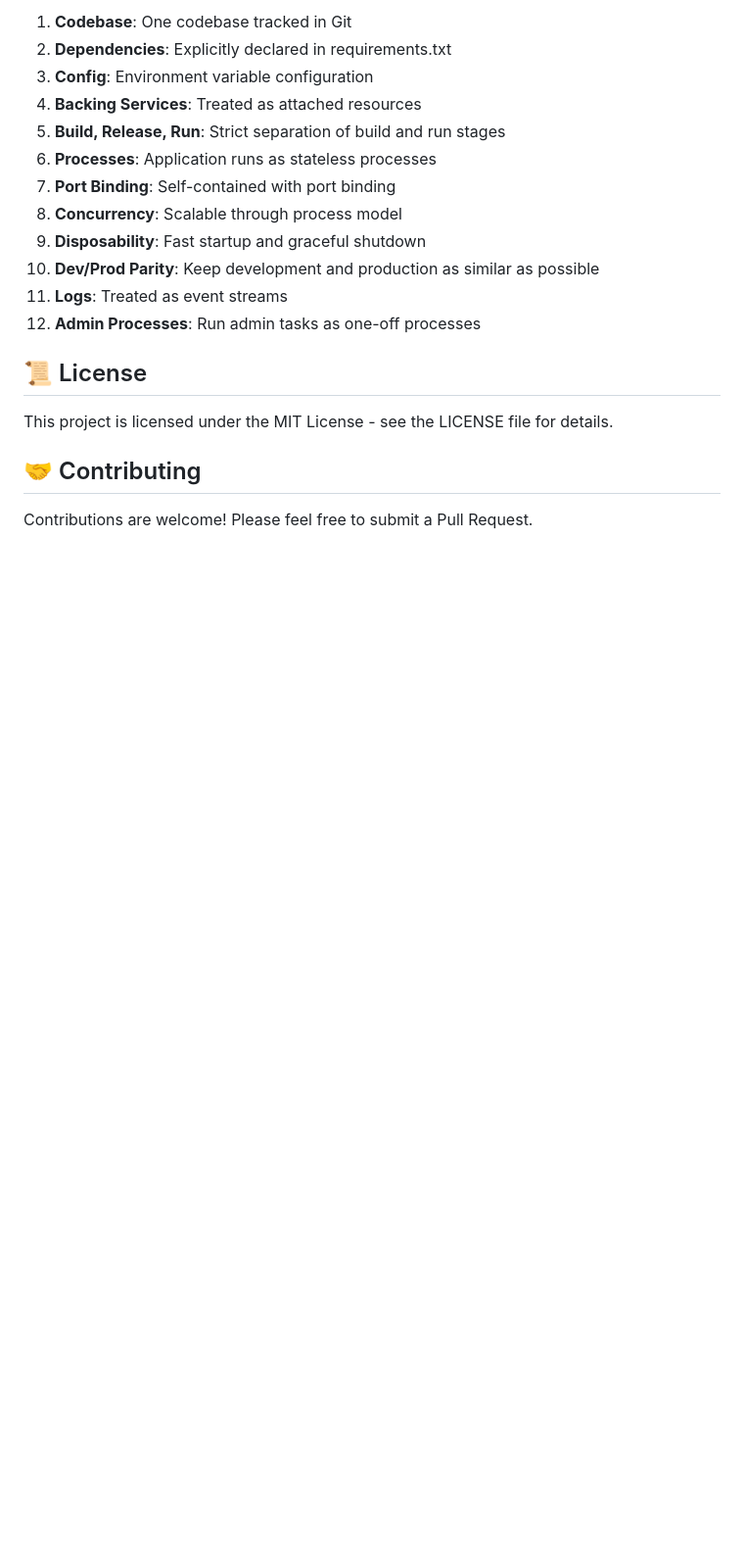
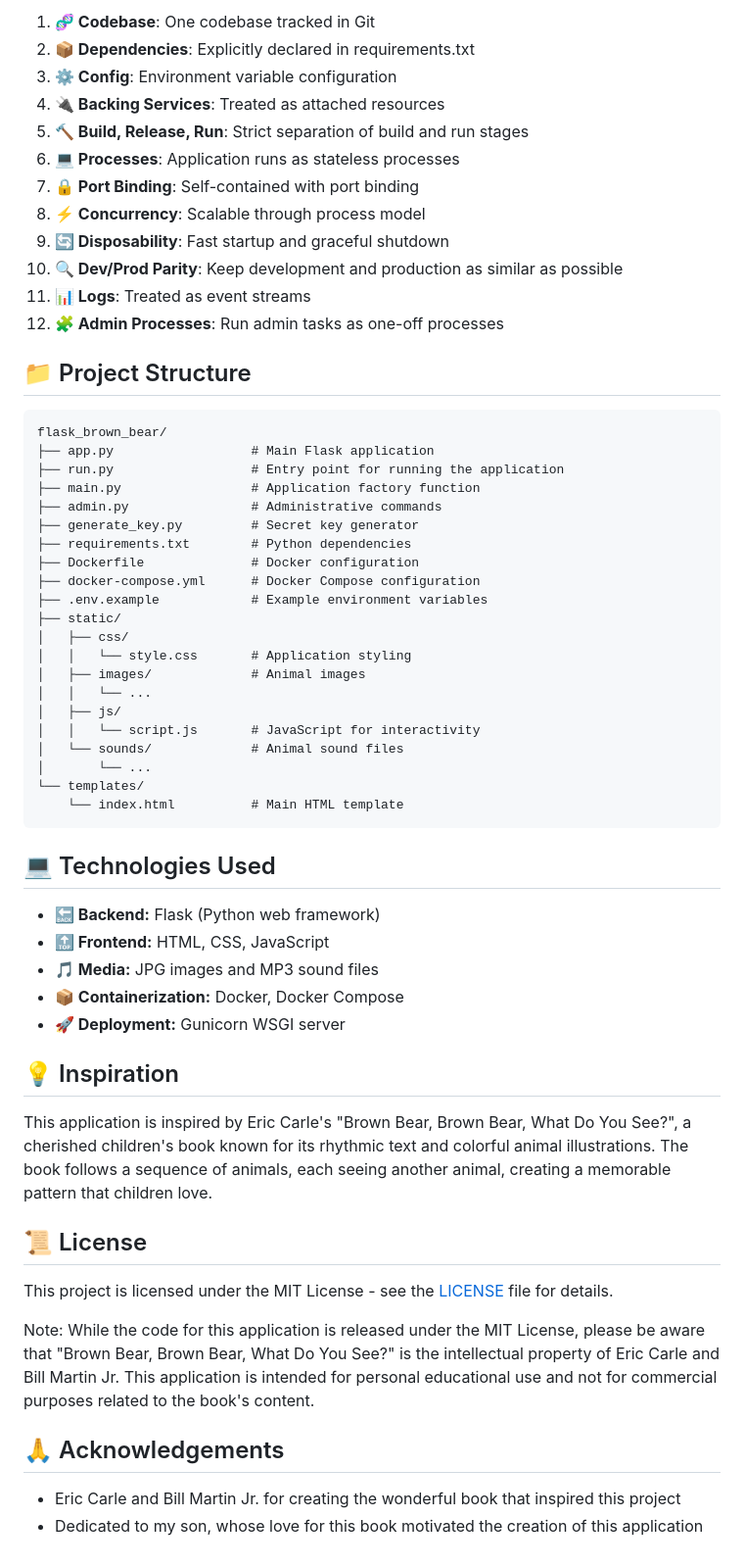
Before and after one commit to ertwrx/flask_brown_bear, a Markdown page: README.md, the part around the change printed below. Shown: that part at 98% size. GitHub-like rendering; blank space fills up the shorter version.

````diff
--- a/README.md
+++ b/README.md
@@ -121,21 +134,62 @@ This application follows the [12-Factor App](https://12factor.net/) methodology:
 
-1. **Codebase**: One codebase tracked in Git
-2. **Dependencies**: Explicitly declared in requirements.txt
-3. **Config**: Environment variable configuration
-4. **Backing Services**: Treated as attached resources
-5. **Build, Release, Run**: Strict separation of build and run stages
-6. **Processes**: Application runs as stateless processes
-7. **Port Binding**: Self-contained with port binding
-8. **Concurrency**: Scalable through process model
-9. **Disposability**: Fast startup and graceful shutdown
-10. **Dev/Prod Parity**: Keep development and production as similar as possible
-11. **Logs**: Treated as event streams
-12. **Admin Processes**: Run admin tasks as one-off processes
+1. **🧬 Codebase**: One codebase tracked in Git
+2. **📦 Dependencies**: Explicitly declared in requirements.txt
+3. **⚙️ Config**: Environment variable configuration
+4. **🔌 Backing Services**: Treated as attached resources
+5. **🔨 Build, Release, Run**: Strict separation of build and run stages
+6. **💻 Processes**: Application runs as stateless processes
+7. **🔒 Port Binding**: Self-contained with port binding
+8. **⚡ Concurrency**: Scalable through process model
+9. **🔄 Disposability**: Fast startup and graceful shutdown
+10. **🔍 Dev/Prod Parity**: Keep development and production as similar as possible
+11. **📊 Logs**: Treated as event streams
+12. **🧩 Admin Processes**: Run admin tasks as one-off processes
+
+## 📁 Project Structure
+
+```
+flask_brown_bear/
+├── app.py                  # Main Flask application
+├── run.py                  # Entry point for running the application
+├── main.py                 # Application factory function
+├── admin.py                # Administrative commands
+├── generate_key.py         # Secret key generator
+├── requirements.txt        # Python dependencies
+├── Dockerfile              # Docker configuration
+├── docker-compose.yml      # Docker Compose configuration
+├── .env.example            # Example environment variables
+├── static/
+│   ├── css/
+│   │   └── style.css       # Application styling
+│   ├── images/             # Animal images
+│   │   └── ...
+│   ├── js/
+│   │   └── script.js       # JavaScript for interactivity
+│   └── sounds/             # Animal sound files
+│       └── ...
+└── templates/
+    └── index.html          # Main HTML template
+```
+
+## 💻 Technologies Used
+
+- **🔙 Backend:** Flask (Python web framework)
+- **🔝 Frontend:** HTML, CSS, JavaScript
+- **🎵 Media:** JPG images and MP3 sound files
+- **📦 Containerization:** Docker, Docker Compose
+- **🚀 Deployment:** Gunicorn WSGI server
+
+## 💡 Inspiration
+
+This application is inspired by Eric Carle's "Brown Bear, Brown Bear, What Do You See?", a cherished children's book known for its rhythmic text and colorful animal illustrations. The book follows a sequence of animals, each seeing another animal, creating a memorable pattern that children love.
 
 ## 📜 License
 
-This project is licensed under the MIT License - see the LICENSE file for details.
+This project is licensed under the MIT License - see the [LICENSE](LICENSE) file for details.
 
-## 🤝 Contributing
+Note: While the code for this application is released under the MIT License, please be aware that "Brown Bear, Brown Bear, What Do You See?" is the intellectual property of Eric Carle and Bill Martin Jr. This application is intended for personal educational use and not for commercial purposes related to the book's content.
 
-Contributions are welcome! Please feel free to submit a Pull Request.
+## 🙏 Acknowledgements
+
+- Eric Carle and Bill Martin Jr. for creating the wonderful book that inspired this project
+- Dedicated to my son, whose love for this book motivated the creation of this application
````
Also changed, not shown: other parts of README.md (+60 -47 lines).
